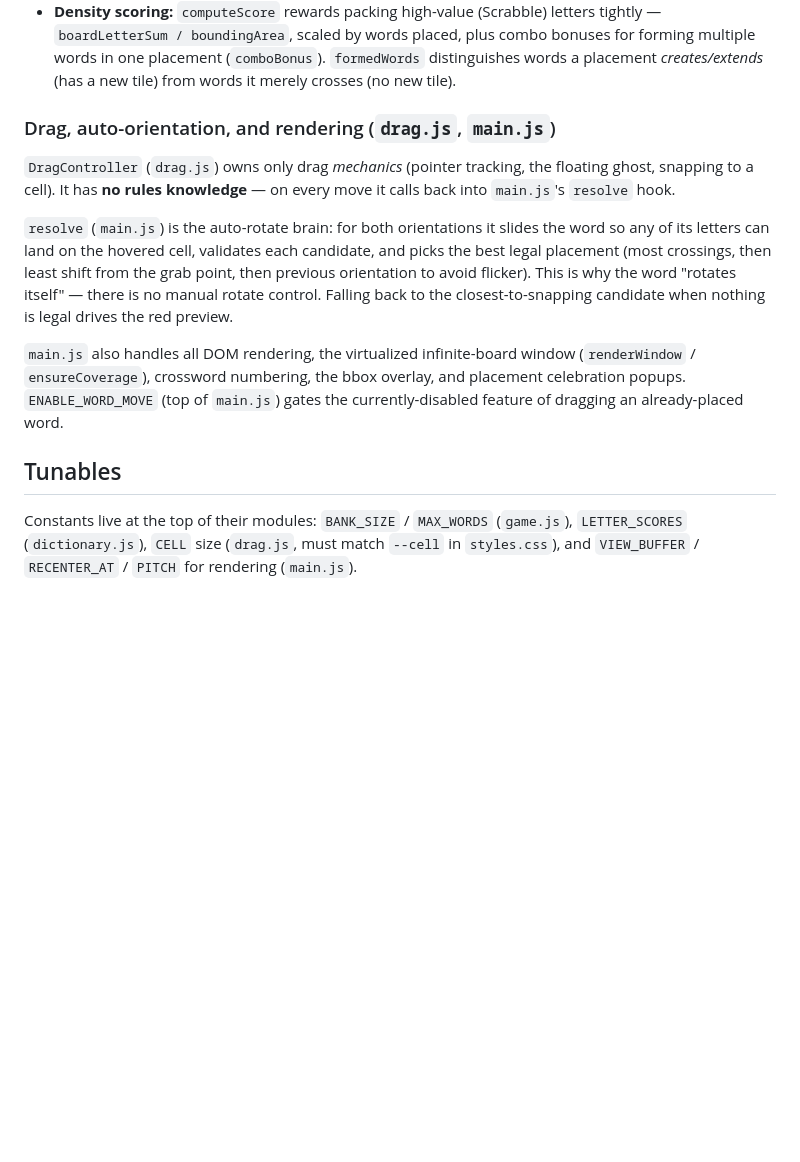
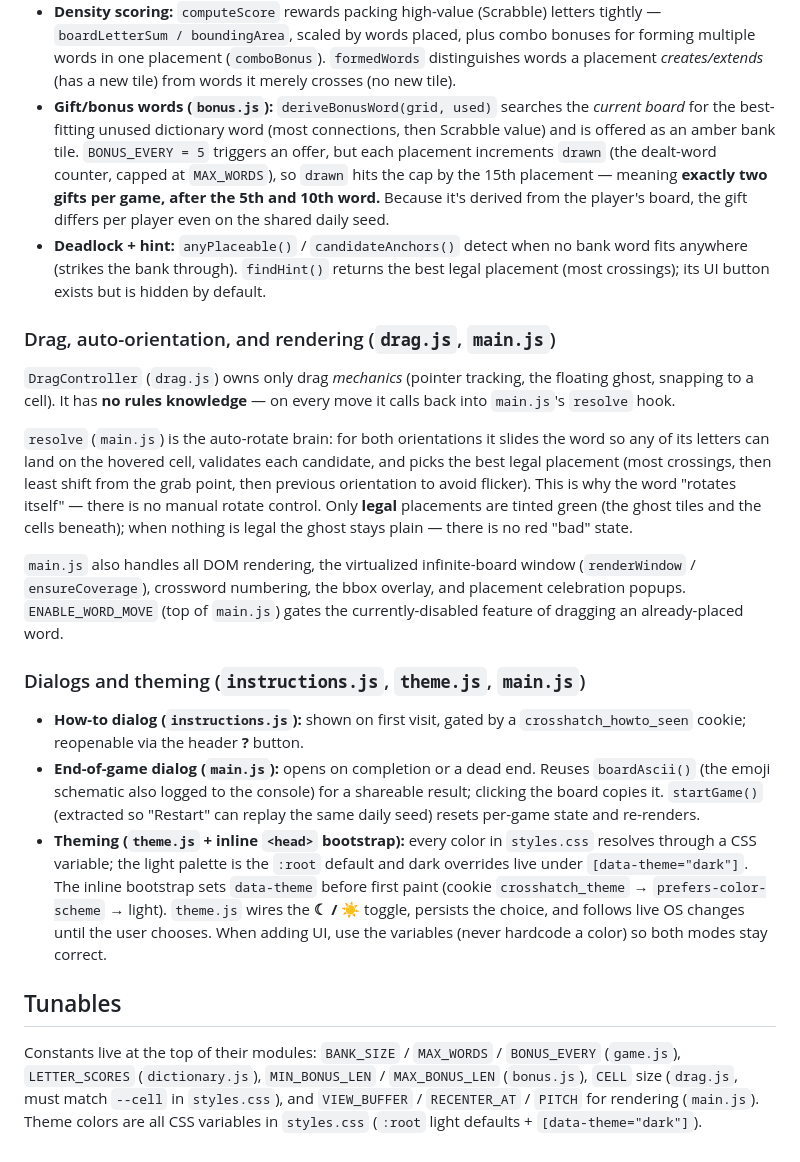
Before and after one commit to LeeAdcock/crosshatch-word-game, a Markdown page: CLAUDE.md, the part around one of its changes. Drawn GitHub-style; blank space fills up the shorter version.

```diff
--- a/CLAUDE.md
+++ b/CLAUDE.md
@@ -75,6 +89,16 @@ separate, smaller list of common words.
   bonuses for forming multiple words in one placement (`comboBonus`). `formedWords`
   distinguishes words a placement *creates/extends* (has a new tile) from words it
   merely crosses (no new tile).
+- **Gift/bonus words (`bonus.js`):** `deriveBonusWord(grid, used)` searches the
+  *current board* for the best-fitting unused dictionary word (most connections, then
+  Scrabble value) and is offered as an amber bank tile. `BONUS_EVERY = 5` triggers an
+  offer, but each placement increments `drawn` (the dealt-word counter, capped at
+  `MAX_WORDS`), so `drawn` hits the cap by the 15th placement — meaning **exactly two
+  gifts per game, after the 5th and 10th word.** Because it's derived from the
+  player's board, the gift differs per player even on the shared daily seed.
+- **Deadlock + hint:** `anyPlaceable()` / `candidateAnchors()` detect when no bank
+  word fits anywhere (strikes the bank through). `findHint()` returns the best legal
+  placement (most crossings); its UI button exists but is hidden by default.
 
 ### Drag, auto-orientation, and rendering (`drag.js`, `main.js`)
 
@@ -86,16 +110,35 @@ calls back into `main.js`'s `resolve` hook.
 word so any of its letters can land on the hovered cell, validates each candidate,
 and picks the best legal placement (most crossings, then least shift from the grab
 point, then previous orientation to avoid flicker). This is why the word "rotates
-itself" — there is no manual rotate control. Falling back to the closest-to-snapping
-candidate when nothing is legal drives the red preview.
+itself" — there is no manual rotate control. Only **legal** placements are tinted
+green (the ghost tiles and the cells beneath); when nothing is legal the ghost stays
+plain — there is no red "bad" state.
 
 `main.js` also handles all DOM rendering, the virtualized infinite-board window
 (`renderWindow` / `ensureCoverage`), crossword numbering, the bbox overlay, and
 placement celebration popups. `ENABLE_WORD_MOVE` (top of `main.js`) gates the
 currently-disabled feature of dragging an already-placed word.
 
+### Dialogs and theming (`instructions.js`, `theme.js`, `main.js`)
+
+- **How-to dialog (`instructions.js`):** shown on first visit, gated by a
+  `crosshatch_howto_seen` cookie; reopenable via the header **?** button.
+- **End-of-game dialog (`main.js`):** opens on completion or a dead end. Reuses
+  `boardAscii()` (the emoji schematic also logged to the console) for a shareable
+  result; clicking the board copies it. `startGame()` (extracted so "Restart" can
+  replay the same daily seed) resets per-game state and re-renders.
+- **Theming (`theme.js` + inline `<head>` bootstrap):** every color in `styles.css`
+  resolves through a CSS variable; the light palette is the `:root` default and dark
+  overrides live under `[data-theme="dark"]`. The inline bootstrap sets `data-theme`
+  before first paint (cookie `crosshatch_theme` → `prefers-color-scheme` → light).
+  `theme.js` wires the **☾ / ☀** toggle, persists the choice, and follows live OS
+  changes until the user chooses. When adding UI, use the variables (never hardcode a
+  color) so both modes stay correct.
+
 ## Tunables
 
-Constants live at the top of their modules: `BANK_SIZE` / `MAX_WORDS` (`game.js`),
-`LETTER_SCORES` (`dictionary.js`), `CELL` size (`drag.js`, must match `--cell` in
-`styles.css`), and `VIEW_BUFFER` / `RECENTER_AT` / `PITCH` for rendering (`main.js`).
+Constants live at the top of their modules: `BANK_SIZE` / `MAX_WORDS` / `BONUS_EVERY`
+(`game.js`), `LETTER_SCORES` (`dictionary.js`), `MIN_BONUS_LEN` / `MAX_BONUS_LEN`
+(`bonus.js`), `CELL` size (`drag.js`, must match `--cell` in `styles.css`), and
+`VIEW_BUFFER` / `RECENTER_AT` / `PITCH` for rendering (`main.js`). Theme colors are
+all CSS variables in `styles.css` (`:root` light defaults + `[data-theme="dark"]`).
```
Also changed, not shown: other parts of CLAUDE.md (+17 -3 lines), README.md (+61 -20 lines).
